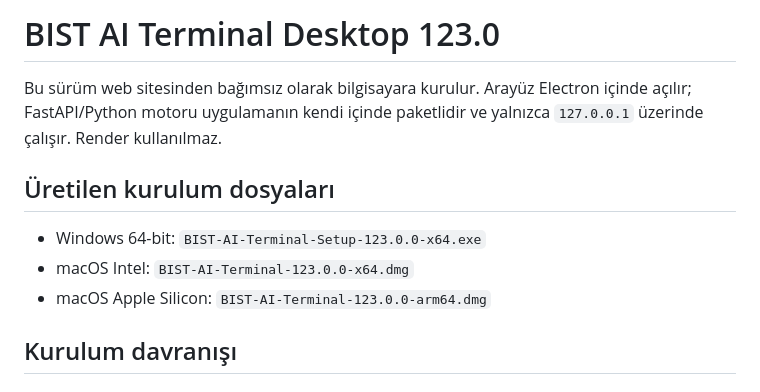
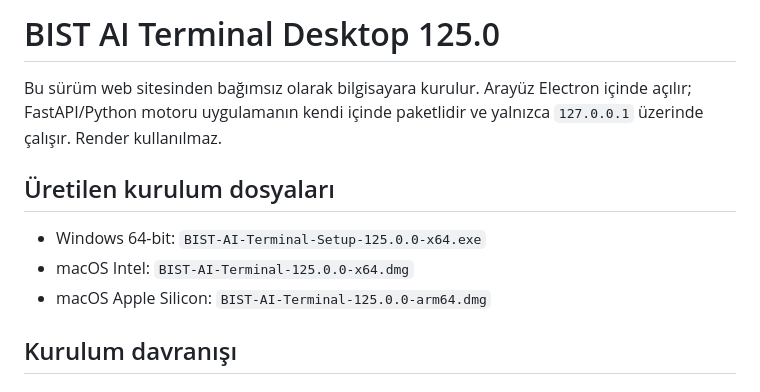
Before and after one commit to efrailyilmaz-glitch/bist-ai-terminal, a Markdown page: DESKTOP.md, the part around the change. Drawn GitHub-style.

Commit message:
V125 refresh desktop version documentation

```diff
--- a/DESKTOP.md
+++ b/DESKTOP.md
@@ -1,12 +1,12 @@
-# BIST AI Terminal Desktop 123.0
+# BIST AI Terminal Desktop 125.0
 
 Bu sürüm web sitesinden bağımsız olarak bilgisayara kurulur. Arayüz Electron içinde açılır; FastAPI/Python motoru uygulamanın kendi içinde paketlidir ve yalnızca `127.0.0.1` üzerinde çalışır. Render kullanılmaz.
 
 ## Üretilen kurulum dosyaları
 
-- Windows 64-bit: `BIST-AI-Terminal-Setup-123.0.0-x64.exe`
-- macOS Intel: `BIST-AI-Terminal-123.0.0-x64.dmg`
-- macOS Apple Silicon: `BIST-AI-Terminal-123.0.0-arm64.dmg`
+- Windows 64-bit: `BIST-AI-Terminal-Setup-125.0.0-x64.exe`
+- macOS Intel: `BIST-AI-Terminal-125.0.0-x64.dmg`
+- macOS Apple Silicon: `BIST-AI-Terminal-125.0.0-arm64.dmg`
 
 ## Kurulum davranışı
 
```
